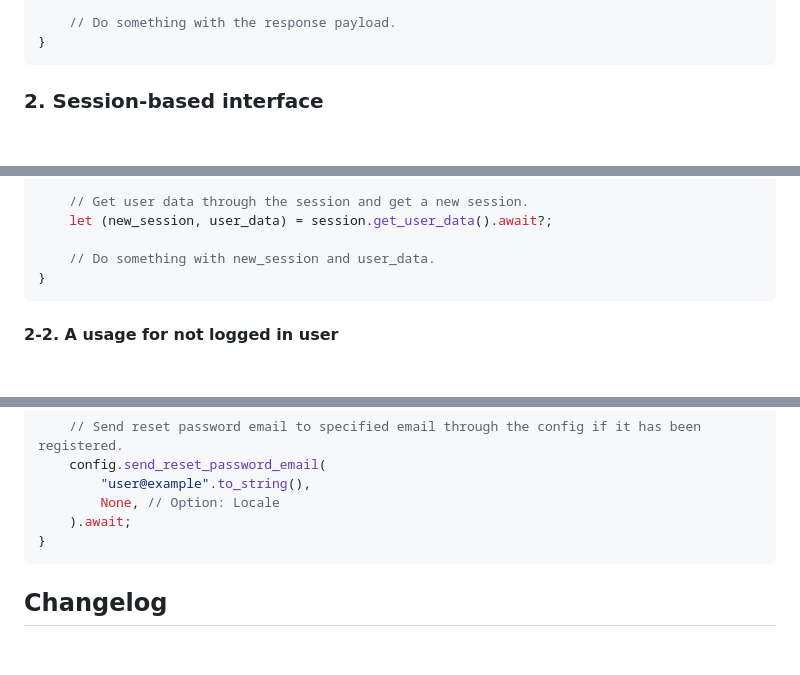
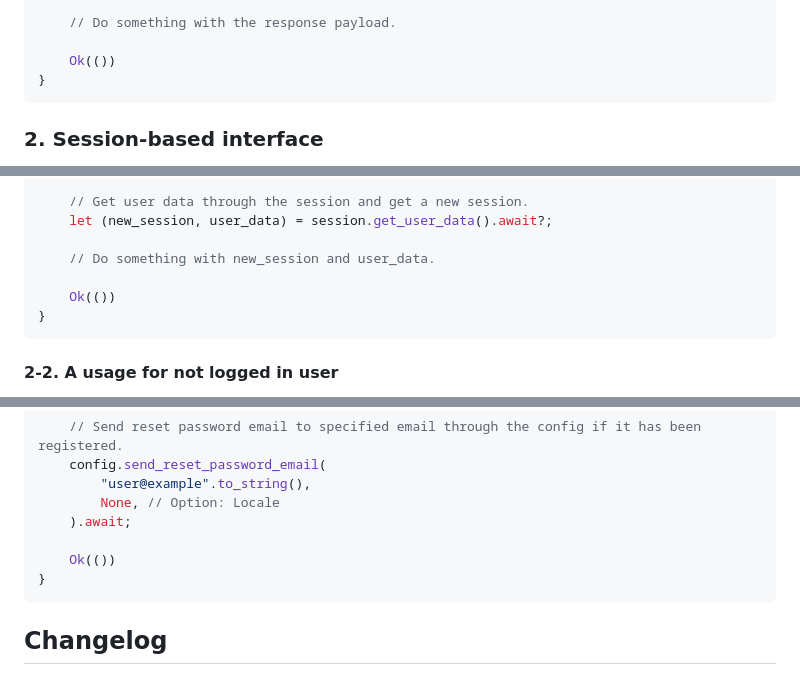
Before and after one commit to mochi-neko/rust-frontend-playground, a Markdown page: firebase-auth-rs/README.md, 3 parts joined by grey strips. Drawn GitHub-style; blank space fills up the shorter version.

Commit message:
Fix samples

````diff
--- a/firebase-auth-rs/README.md
+++ b/firebase-auth-rs/README.md
@@ -91,6 +91,8 @@ async fn main() -> anyhow::Result<()> {
     ).await?;
 
     // Do something with the response payload.
+
+    Ok(())
 }
 ```
 
@@ -132,6 +134,8 @@ async fn main() -> anyhow::Result<()> {
     let (new_session, user_data) = session.get_user_data().await?;
 
     // Do something with new_session and user_data.
+
+    Ok(())
 }
 ```
 
@@ -157,6 +161,8 @@ async fn main() -> anyhow::Result<()> {
         "user@example".to_string(),
         None, // Option: Locale
     ).await;
+
+    Ok(())
 }
 ```
 
````
